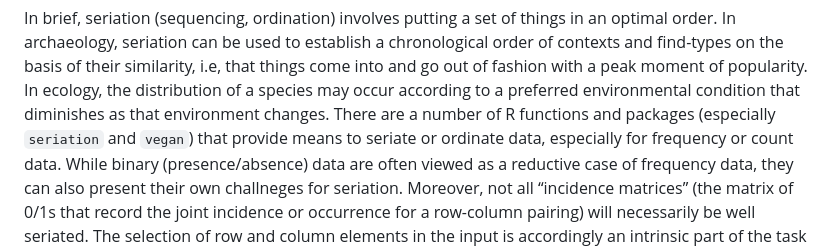
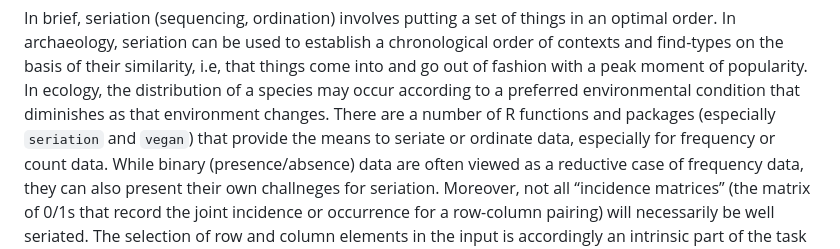
Before and after one commit to scollinselliott/lakhesis, a Markdown page: README.md, the part around the change. GitHub-like rendering.

```diff
--- a/README.md
+++ b/README.md
@@ -17,7 +17,7 @@ of their similarity, i.e, that things come into and go out of fashion
 with a peak moment of popularity. In ecology, the distribution of a
 species may occur according to a preferred environmental condition that
 diminishes as that environment changes. There are a number of R
-functions and packages (especially `seriation` and `vegan`) that provide
+functions and packages (especially `seriation` and `vegan`) that provide the
 means to seriate or ordinate data, especially for frequency or count
 data. While binary (presence/absence) data are often viewed as a
 reductive case of frequency data, they can also present their own
```
